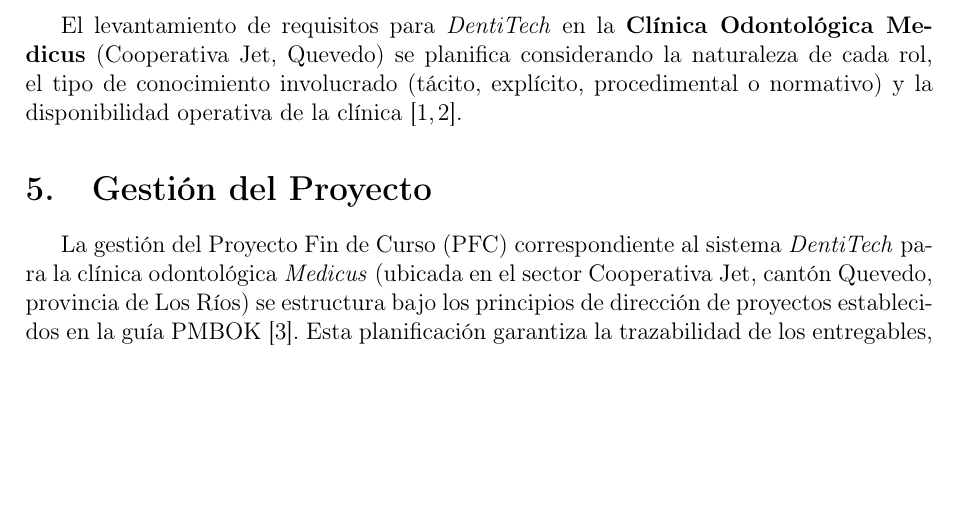
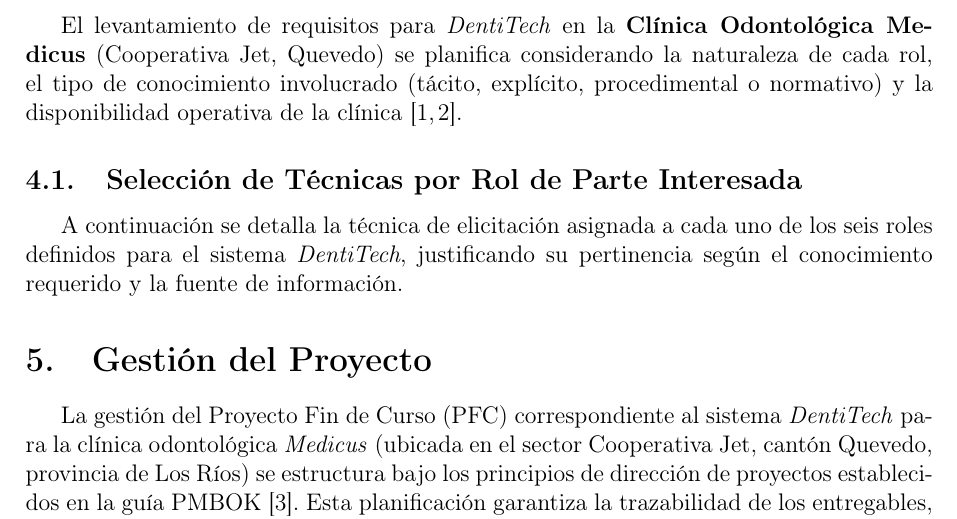
Before and after one commit to kcontrerasc3-cloud/DentiTech, a LaTeX document (PFC/E1/main.tex): part of page 3 of 8, cut so that both start at the same text, the shorter picture padded with empty space. Compiled offline with pdfLaTeX.

Commit message:
Restore and update main.tex for DentiTech project
Restored the original content of main.tex after removal of sections and added new content for the DentiTech project.

```diff
--- a/PFC/E1/main.tex
+++ b/PFC/E1/main.tex
@@ -62,7 +62,9 @@
 % 4. PLAN DE ELICITACION E INSTRUMENTOS (Aporte de Frixon)
 \section{Plan de Elicitaci{\'o}n de Requisitos}
 El levantamiento de requisitos para \textit{DentiTech} en la \textbf{Cl{\'i}nica Odontol{\'o}gica Medicus} (Cooperativa Jet, Quevedo) se planifica considerando la naturaleza de cada rol, el tipo de conocimiento involucrado (t{\'a}cito, expl{\'i}cito, procedimental o normativo) y la disponibilidad operativa de la cl{\'i}nica \cite{iso29148, pohl2025}.
+\subsection{Selecci{\'o}n de T{\'e}cnicas por Rol de Parte Interesada}
 
+A continuaci{\'o}n se detalla la t{\'e}cnica de elicitaci{\'o}n asignada a cada uno de los seis roles definidos para el sistema \textit{DentiTech}, justificando su pertinencia seg{\'u}n el conocimiento requerido y la fuente de informaci{\'o}n.
 
 
 % 5. ETICA Y PROTECCION DE DATOS PERSONALES (Aporte de Frixon)
```
